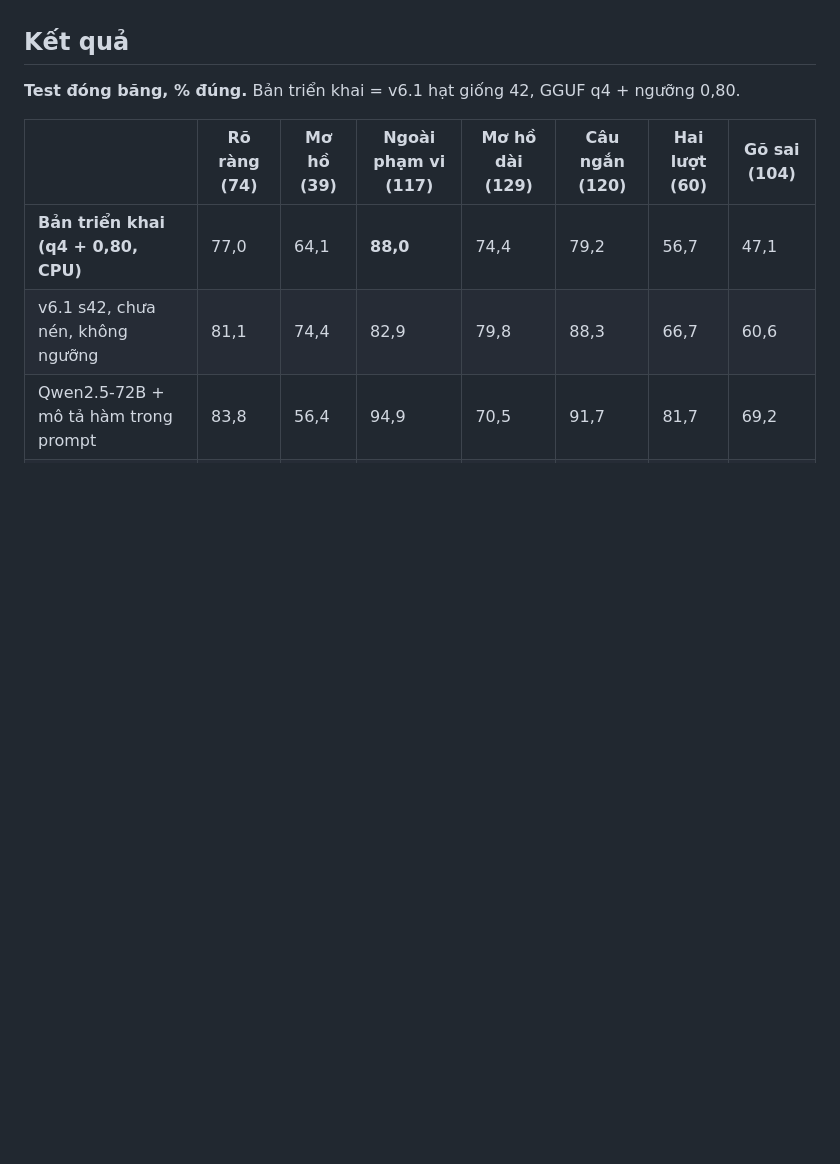
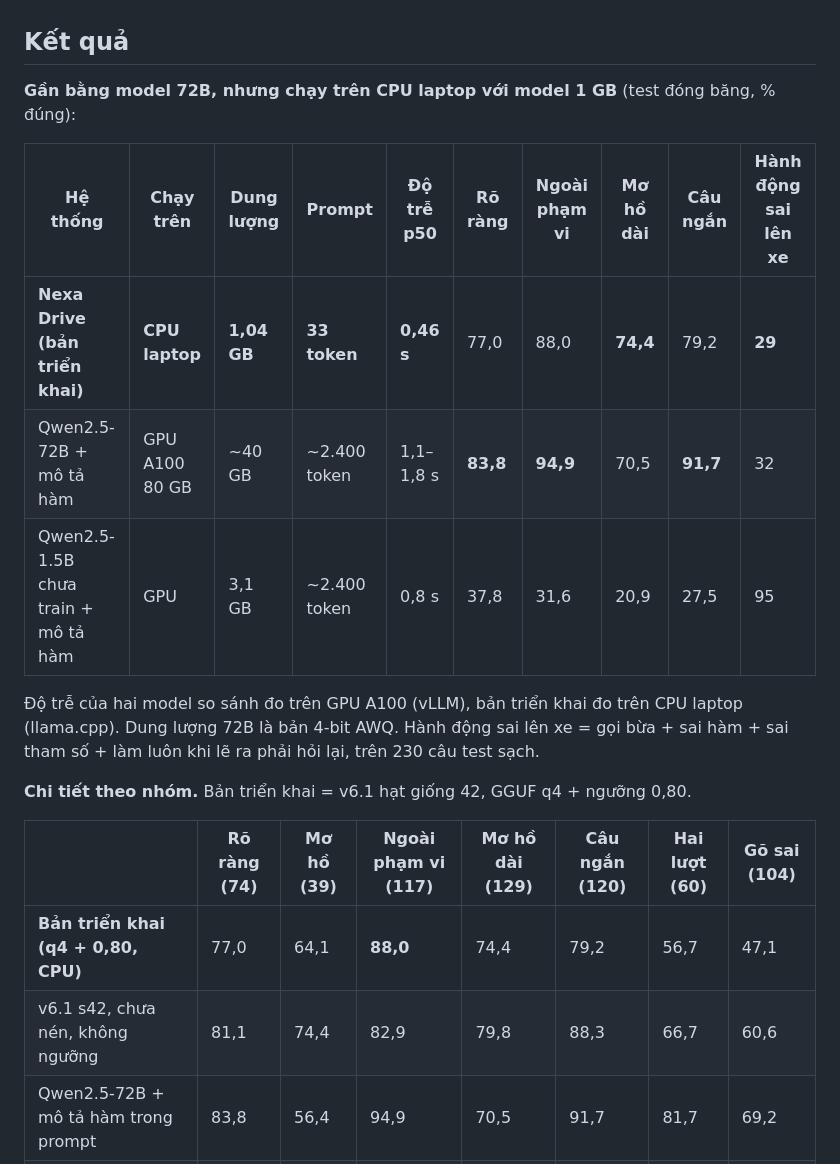
Before and after one commit to Vu-Dang-Khiem/NexaDrive-OnDevice-SLM, a Markdown page: README.md, the part around the change. Drawn GitHub-style; blank space fills up the shorter version.

Commit message:
README: thêm bảng kết quả chính (độ chính xác + chi phí + an toàn), giữ bảng chi tiết theo nhóm

```diff
--- a/README.md
+++ b/README.md
@@ -80,7 +80,18 @@ ChatGPT viết độc lập với dữ liệu train, người duyệt nhãn) ch
 
 ## Kết quả
 
-**Test đóng băng, % đúng.** Bản triển khai = v6.1 hạt giống 42, GGUF q4 + ngưỡng 0,80.
+**Gần bằng model 72B, nhưng chạy trên CPU laptop với model 1 GB** (test đóng băng, % đúng):
+
+| Hệ thống | Chạy trên | Dung lượng | Prompt | Độ trễ p50 | Rõ ràng | Ngoài phạm vi | Mơ hồ dài | Câu ngắn | Hành động sai lên xe |
+|---|---|---|---|---|---|---|---|---|---|
+| **Nexa Drive (bản triển khai)** | **CPU laptop** | **1,04 GB** | **33 token** | **0,46 s** | 77,0 | 88,0 | **74,4** | 79,2 | **29** |
+| Qwen2.5-72B + mô tả hàm | GPU A100 80 GB | ~40 GB | ~2.400 token | 1,1–1,8 s | **83,8** | **94,9** | 70,5 | **91,7** | 32 |
+| Qwen2.5-1.5B chưa train + mô tả hàm | GPU | 3,1 GB | ~2.400 token | 0,8 s | 37,8 | 31,6 | 20,9 | 27,5 | 95 |
+
+Độ trễ của hai model so sánh đo trên GPU A100 (vLLM), bản triển khai đo trên CPU laptop (llama.cpp). Dung lượng 72B là bản 4-bit
+AWQ. Hành động sai lên xe = gọi bừa + sai hàm + sai tham số + làm luôn khi lẽ ra phải hỏi lại, trên 230 câu test sạch.
+
+**Chi tiết theo nhóm.** Bản triển khai = v6.1 hạt giống 42, GGUF q4 + ngưỡng 0,80.
 
 | | Rõ ràng (74) | Mơ hồ (39) | Ngoài phạm vi (117) | Mơ hồ dài (129) | Câu ngắn (120) | Hai lượt (60) | Gõ sai (104) |
 |---|---|---|---|---|---|---|---|
```
